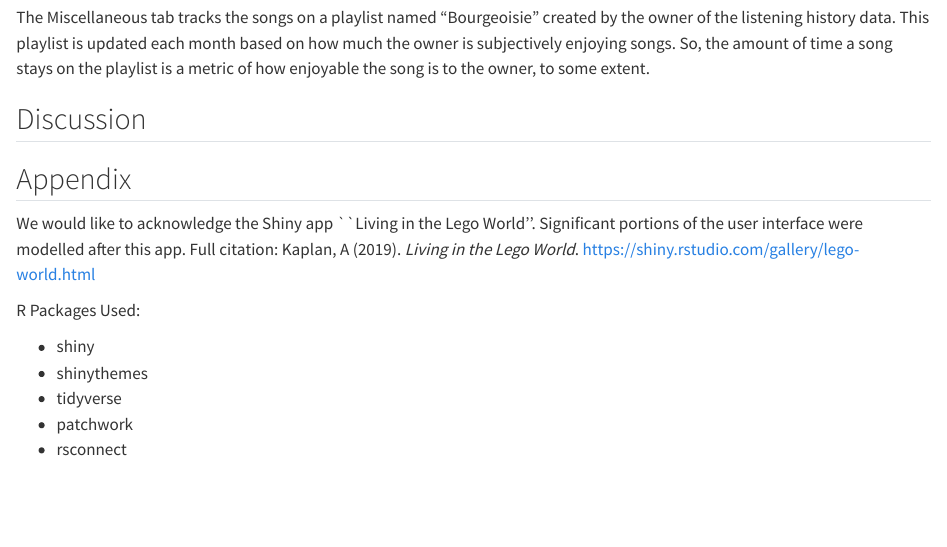
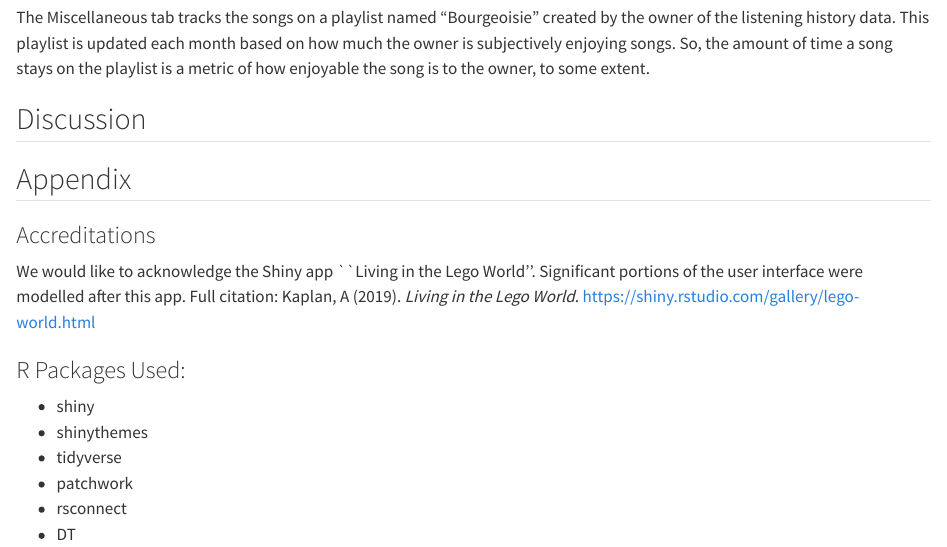
Before and after one commit to stat850-unl/project-math-day-2020, a Quarto document (stat850_report.qmd): the page in a window 1100 px wide, from 4430 px down. Rendered offline with R 4.5, knitr and Pandoc in place of Quarto, with nearby package versions; long lines of code are wrapped.

Commit message:
Working on the appendix Added "Accreditations" and "R Packages Used" headers Also added DT package to the Later. -C

```diff
--- a/stat850_report.qmd
+++ b/stat850_report.qmd
@@ -145,13 +145,14 @@ The Miscellaneous tab tracks the songs on a playlist named "Bourgeoisie" created
 
 
 ## Appendix
-
+### Accreditations
 We would like to acknowledge the Shiny app ``Living in the Lego World''. Significant portions of the user interface were modelled after this app. Full citation: Kaplan, A (2019). _Living in the Lego World_. <https://shiny.rstudio.com/gallery/lego-world.html>
 
-R Packages Used:
+### R Packages Used:
 
 *   shiny
 *   shinythemes
 *   tidyverse
 *   patchwork
 *   rsconnect
+*   DT
```
